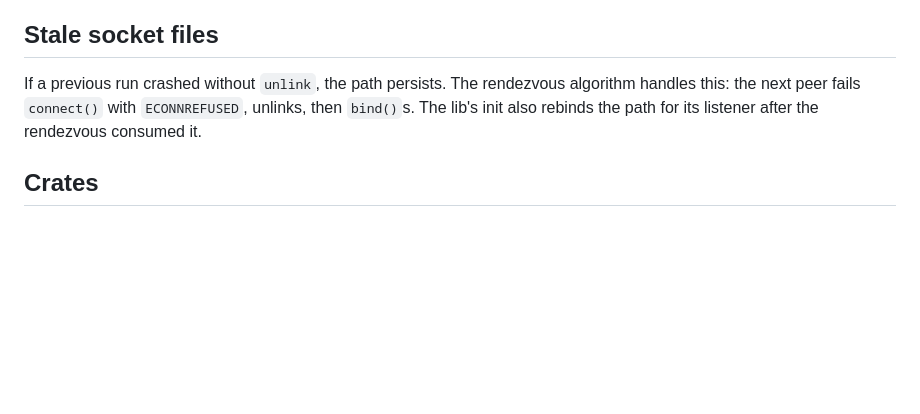
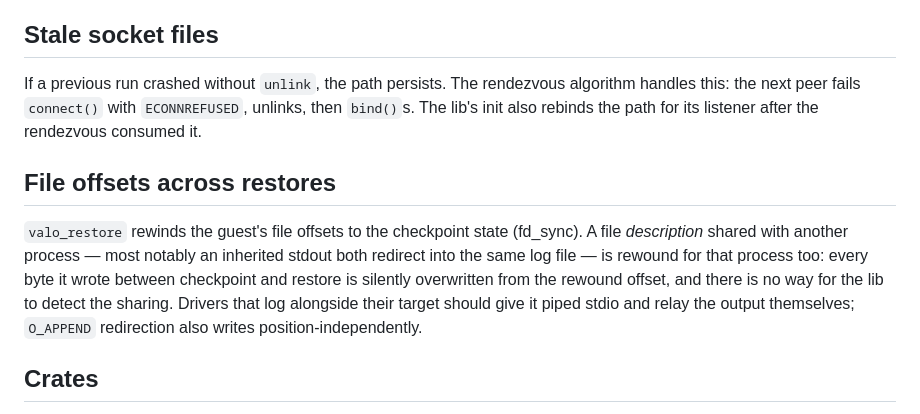
Before and after one commit to jakobhellermann/valo, a Markdown page: docs/ipc.md, the part around the change. GitHub-like rendering; blank space fills up the shorter version.

Commit message:
docs: document file offset restores

```diff
--- a/docs/ipc.md
+++ b/docs/ipc.md
@@ -194,6 +194,17 @@ rendezvous algorithm handles this: the next peer fails `connect()` with
 `ECONNREFUSED`, unlinks, then `bind()`s. The lib's init also rebinds the
 path for its listener after the rendezvous consumed it.
 
+## File offsets across restores
+
+`valo_restore` rewinds the guest's file offsets to the checkpoint state
+(fd_sync). A file *description* shared with another process — most notably an
+inherited stdout both redirect into the same log file — is rewound for that
+process too: every byte it wrote between checkpoint and restore is silently
+overwritten from the rewound offset, and there is no way for the lib to
+detect the sharing. Drivers that log alongside their target should give it
+piped stdio and relay the output themselves; `O_APPEND` redirection also
+writes position-independently.
+
 ## Crates
 
 - `crates/valo-ipc/` — wire format, message and config types, framing,
```
